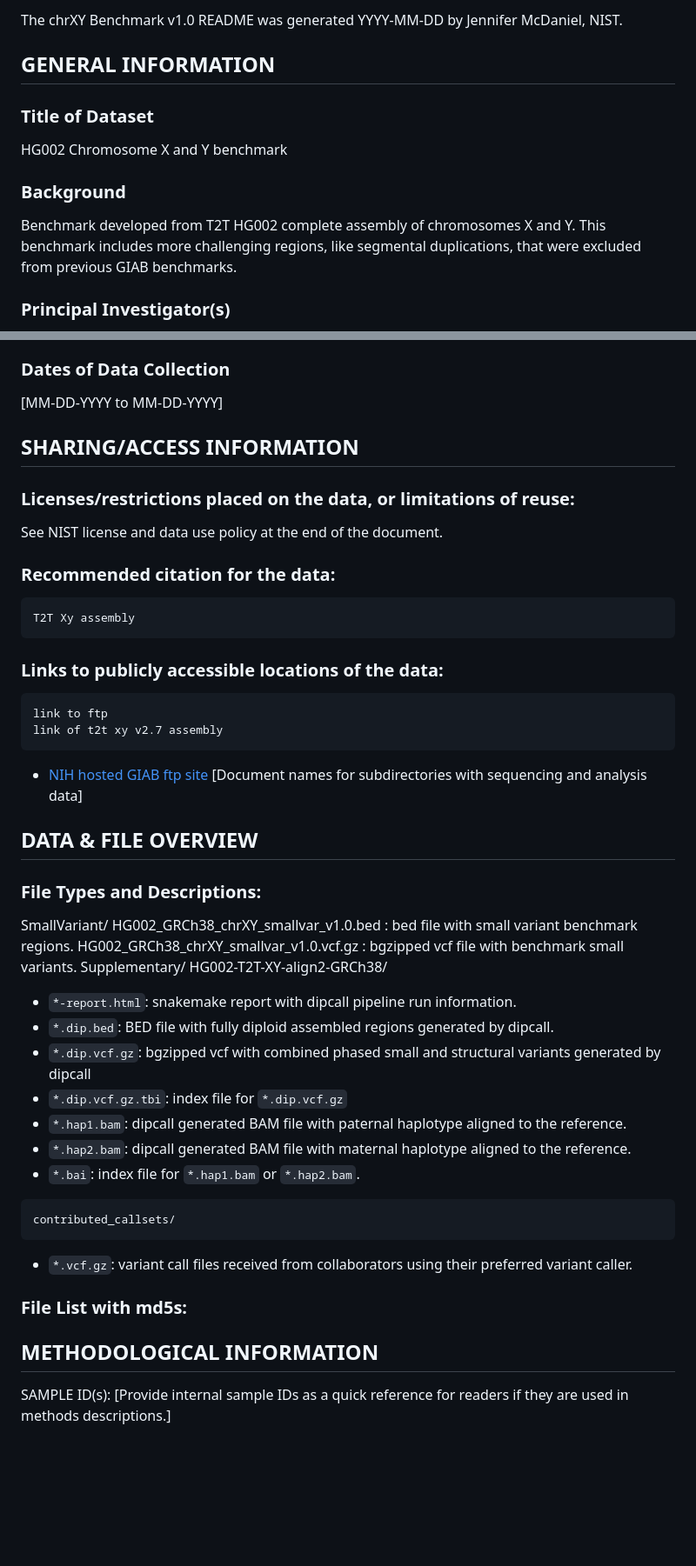
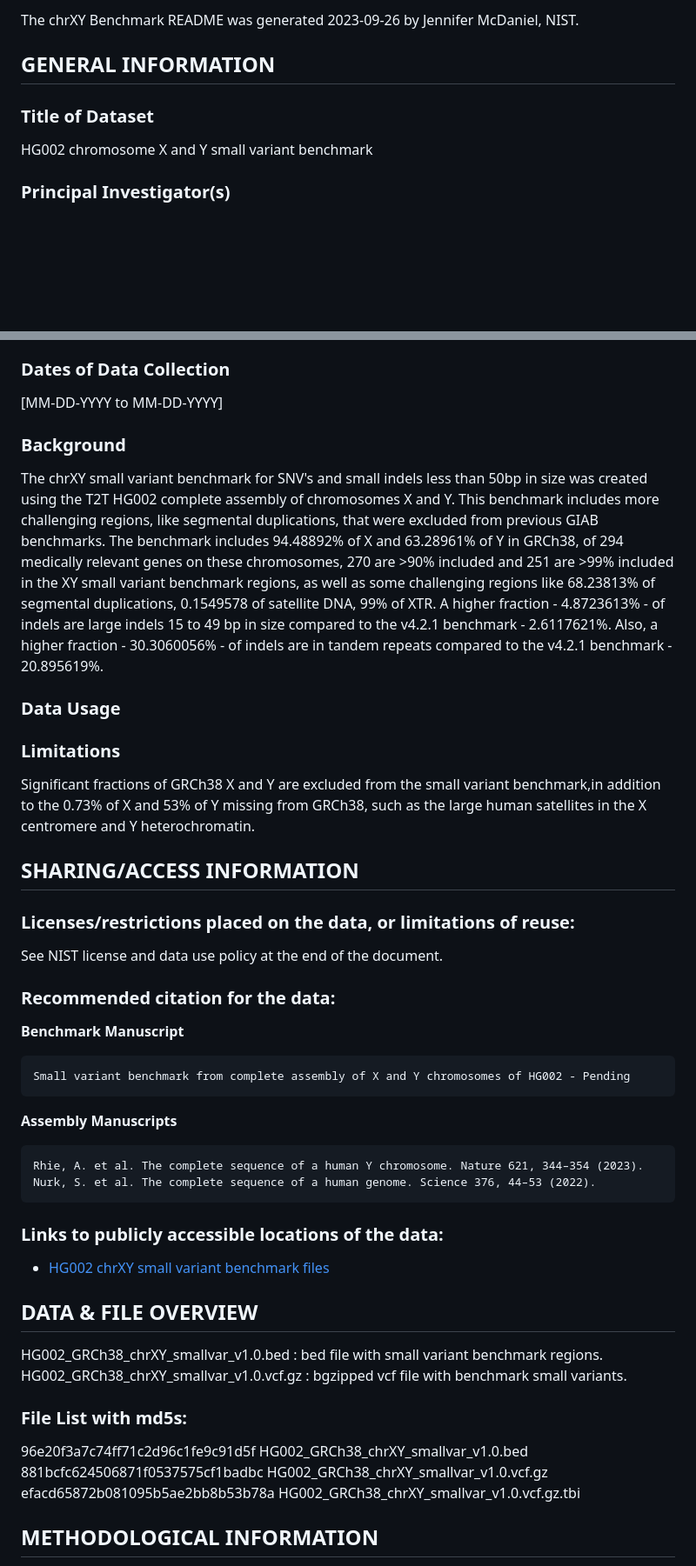
Before and after one commit to jmcdani/giab-chrXY-benchmark, a Markdown page: docs/README_chrXY_Benchmark.md, 2 parts joined by grey strips. Shown at 87% size. Rendered like a GitHub page; blank space fills up the shorter version.

Commit message:
added information to README

```diff
--- a/docs/README_chrXY_Benchmark.md
+++ b/docs/README_chrXY_Benchmark.md
@@ -1,15 +1,11 @@
-The chrXY Benchmark v1.0 README was generated YYYY-MM-DD by Jennifer McDaniel, NIST.
+The chrXY Benchmark README was generated 2023-09-26 by Jennifer McDaniel, NIST.
 
 GENERAL INFORMATION
 --------------------------------------------------------------------------------
 
 ### Title of Dataset
-HG002 Chromosome X and Y benchmark
+HG002 chromosome X and Y small variant benchmark
 
-### Background
-Benchmark developed from T2T HG002 complete assembly of chromosomes X and Y.  This benchmark
-includes more challenging regions, like segmental duplications, that were excluded
-from previous GIAB benchmarks.
 
 ###  Principal Investigator(s)
 Name: Justin M. Zook
@@ -28,6 +24,23 @@ Email: jennifer.mcdaniel@nist.gov
 ### Dates of Data Collection
 [MM-DD-YYYY to MM-DD-YYYY]
 
+### Background
+The chrXY small variant benchmark for SNV's and small indels less than 50bp in size
+was created using the T2T HG002 complete assembly of chromosomes X and Y. This benchmark
+includes more challenging regions, like segmental duplications, that were excluded
+from previous GIAB benchmarks. The benchmark includes 94.48892% of X and 63.28961% of Y
+in GRCh38, of 294 medically relevant genes on these chromosomes, 270 are >90% included
+and 251 are >99% included in the XY small variant benchmark regions, as well as some
+challenging regions like 68.23813% of segmental duplications, 0.1549578 of satellite DNA,
+99% of XTR. A higher fraction - 4.8723613% - of indels are large indels 15 to 49 bp in
+size compared to the v4.2.1 benchmark - 2.6117621%. Also, a higher fraction - 30.3060056% -
+of indels are in tandem repeats compared to the v4.2.1 benchmark - 20.895619%.
+
+### Data Usage
+
+### Limitations
+Significant fractions of GRCh38 X and Y are excluded from the small variant benchmark,in addition to the 0.73% of X and 53% of Y missing from GRCh38, such as the large human satellites in the X centromere and Y heterochromatin.
+
 SHARING/ACCESS INFORMATION
 --------------------------------------------------------------------------------
 
@@ -35,38 +48,31 @@ SHARING/ACCESS INFORMATION
 See NIST license and data use policy at the end of the document.
 
 ### Recommended citation for the data:
-	T2T Xy assembly
+**Benchmark Manuscript**
+
+	Small variant benchmark from complete assembly of X and Y chromosomes of HG002 - Pending
+
+**Assembly Manuscripts**
+
+	Rhie, A. et al. The complete sequence of a human Y chromosome. Nature 621, 344–354 (2023).
+	Nurk, S. et al. The complete sequence of a human genome. Science 376, 44–53 (2022).
 
 ### Links to publicly accessible locations of the data:
-	link to ftp
-	link of t2t xy v2.7 assembly
+- [HG002 chrXY small variant benchmark files](https://ftp-trace.ncbi.nlm.nih.gov/ReferenceSamples/giab/release/AshkenazimTrio/HG002_NA24385_son/chrXY/GRCh38/SmallVariant)
 
-- [NIH hosted GIAB ftp site](https://ftp-trace.ncbi.nlm.nih.gov/ReferenceSamples/giab/data_somatic/HG008/Liss_lab)
-	[Document names for subdirectories with sequencing and analysis data]
 
 DATA & FILE OVERVIEW
 --------------------------------------------------------------------------------
-### File Types and Descriptions:
-SmallVariant/
+
 HG002_GRCh38_chrXY_smallvar_v1.0.bed : bed file with small variant benchmark regions.
 HG002_GRCh38_chrXY_smallvar_v1.0.vcf.gz : bgzipped vcf file with benchmark small variants.
-Supplementary/
-	HG002-T2T-XY-align2-GRCh38/
-   * `*-report.html`: snakemake report with dipcall pipeline run information.
-   * `*.dip.bed`: BED file with fully diploid assembled regions generated by dipcall.
-   * `*.dip.vcf.gz`: bgzipped vcf with combined phased small and structural variants generated by dipcall
-   * `*.dip.vcf.gz.tbi`: index file for `*.dip.vcf.gz`
-   * `*.hap1.bam`: dipcall generated BAM file with paternal haplotype aligned to the reference.
-   * `*.hap2.bam`: dipcall generated BAM file with maternal haplotype aligned to the reference.
-   * `*.bai`: index file for `*.hap1.bam` or `*.hap2.bam`.
-
-	contributed_callsets/
-   * `*.vcf.gz`: variant call files received from collaborators using their preferred variant caller.
 
 ### File List with md5s:
+96e20f3a7c74ff71c2d96c1fe9c91d5f	HG002_GRCh38_chrXY_smallvar_v1.0.bed
+881bcfc624506871f0537575cf1badbc	HG002_GRCh38_chrXY_smallvar_v1.0.vcf.gz
+efacd65872b081095b5ae2bb8b53b78a	HG002_GRCh38_chrXY_smallvar_v1.0.vcf.gz.tbi
 
 
 METHODOLOGICAL INFORMATION
 --------------------------------------------------------------------------------
-SAMPLE ID(s):  [Provide internal sample IDs as a quick reference for readers if they are used in methods descriptions.]
 
```
Also changed, not shown: other parts of docs/README_chrXY_Benchmark.md (+5 -28 lines).
